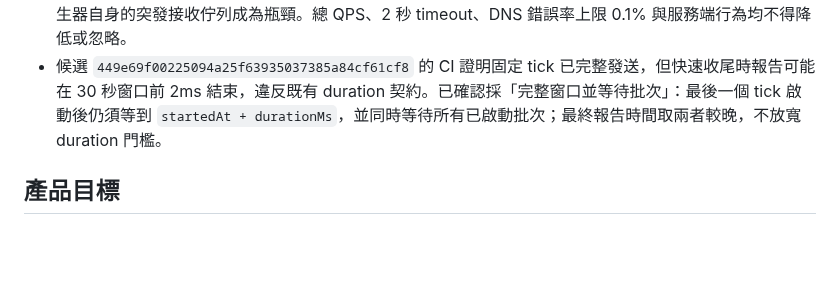
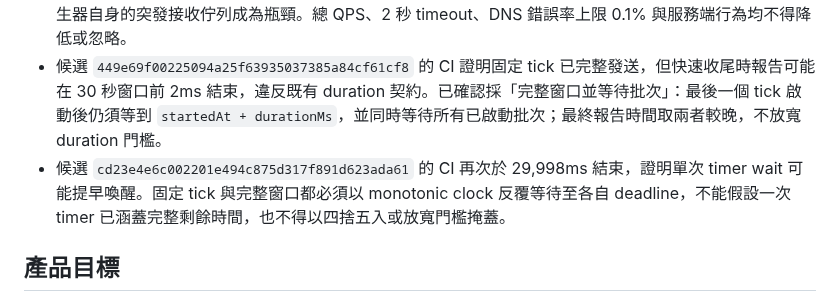
Before and after one commit to s12ryt/s12ryt-nodejs-dns-server, a Markdown page: agent/question.md, the part around the change. Rendered like a GitHub page; blank space fills up the shorter version.

Commit message:
Record benchmark deadline decision
Ultraworked with [Sisyphus](https://github.com/code-yeongyu/oh-my-openagent)

Co-authored-by: Sisyphus <clio-agent@sisyphuslabs.ai>

```diff
--- a/agent/question.md
+++ b/agent/question.md
@@ -10,6 +10,7 @@
 - 固定資料量、DNS 5,000 QPS、proxy 1,000 RPS、24 小時、錯誤率、核心中斷與維運門檻均不變；修復後須從新候選 SHA 完整重跑，不得沿用失敗報告。
 - Linux scale 前置驗證確認 `dnsConcurrency: 512` 在 5,500 QPS 會產生 client-side timeout；1／4／8 socket 的 10 秒診斷矩陣在 concurrency 512 都有錯誤，在 concurrency 128 都完成 55,000 次查詢且 0 error。formal benchmark 固定使用 8 個 UDP client socket 輪詢分片與總 concurrency 128，避免負載產生器自身的突發接收佇列成為瓶頸。總 QPS、2 秒 timeout、DNS 錯誤率上限 0.1% 與服務端行為均不得降低或忽略。
 - 候選 `449e69f00225094a25f63935037385a84cf61cf8` 的 CI 證明固定 tick 已完整發送，但快速收尾時報告可能在 30 秒窗口前 2ms 結束，違反既有 duration 契約。已確認採「完整窗口並等待批次」：最後一個 tick 啟動後仍須等到 `startedAt + durationMs`，並同時等待所有已啟動批次；最終報告時間取兩者較晚，不放寬 duration 門檻。
+- 候選 `cd23e4e6c002201e494c875d317f891d623ada61` 的 CI 再次於 29,998ms 結束，證明單次 timer wait 可能提早喚醒。固定 tick 與完整窗口都必須以 monotonic clock 反覆等待至各自 deadline，不能假設一次 timer 已涵蓋完整剩餘時間，也不得以四捨五入或放寬門檻掩蓋。
 
 ## 產品目標
 
```
